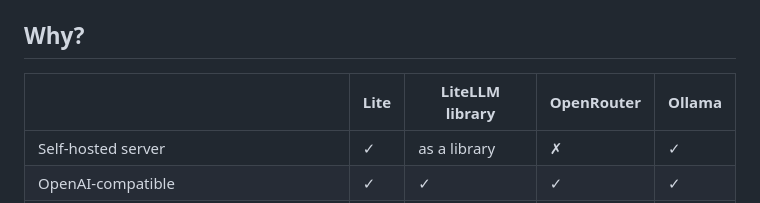
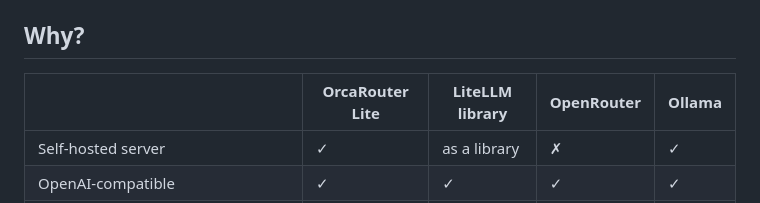
Before and after one commit to Chriser001/ha-addon-OrcaRouter-Lite, a Markdown page: README.md, the part around the change. Drawn GitHub-style.

```diff
--- a/README.md
+++ b/README.md
@@ -115,7 +115,7 @@ Open `http://localhost:8000/` for the dashboard — providers, routing, analytic
 
 ## Why?
 
-| | Lite | LiteLLM library | OpenRouter | Ollama |
+| | OrcaRouter Lite | LiteLLM library | OpenRouter | Ollama |
 |---|---|---|---|---|
 | Self-hosted server | ✓ | as a library | ✗ | ✓ |
 | OpenAI-compatible | ✓ | ✓ | ✓ | ✓ |
```
